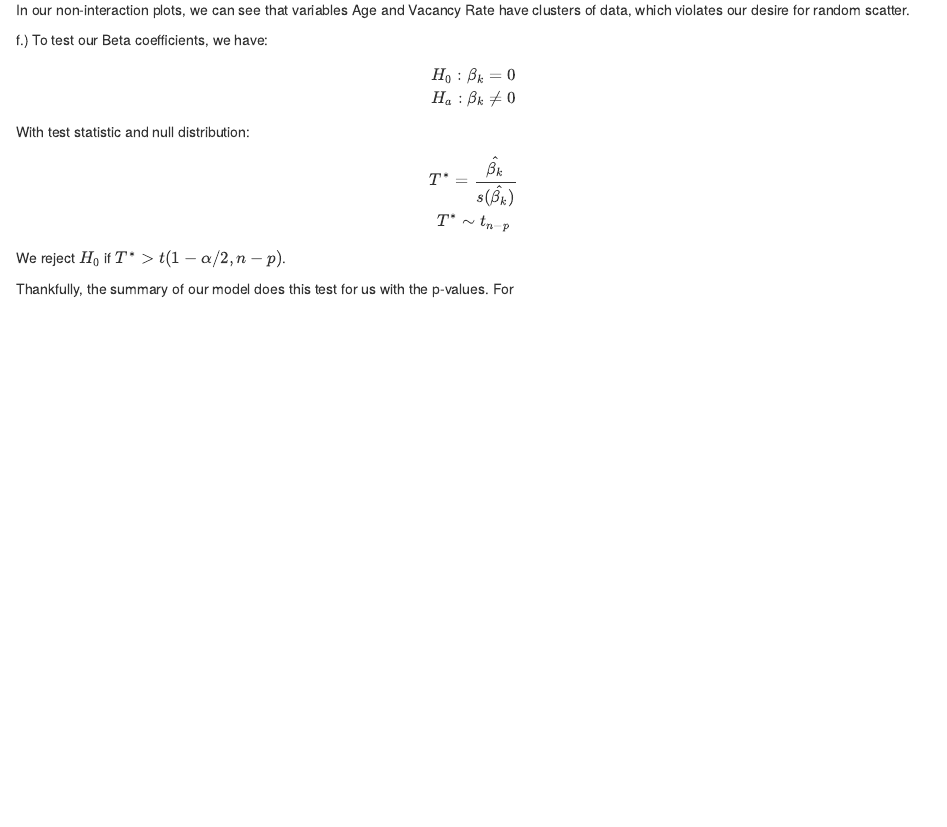
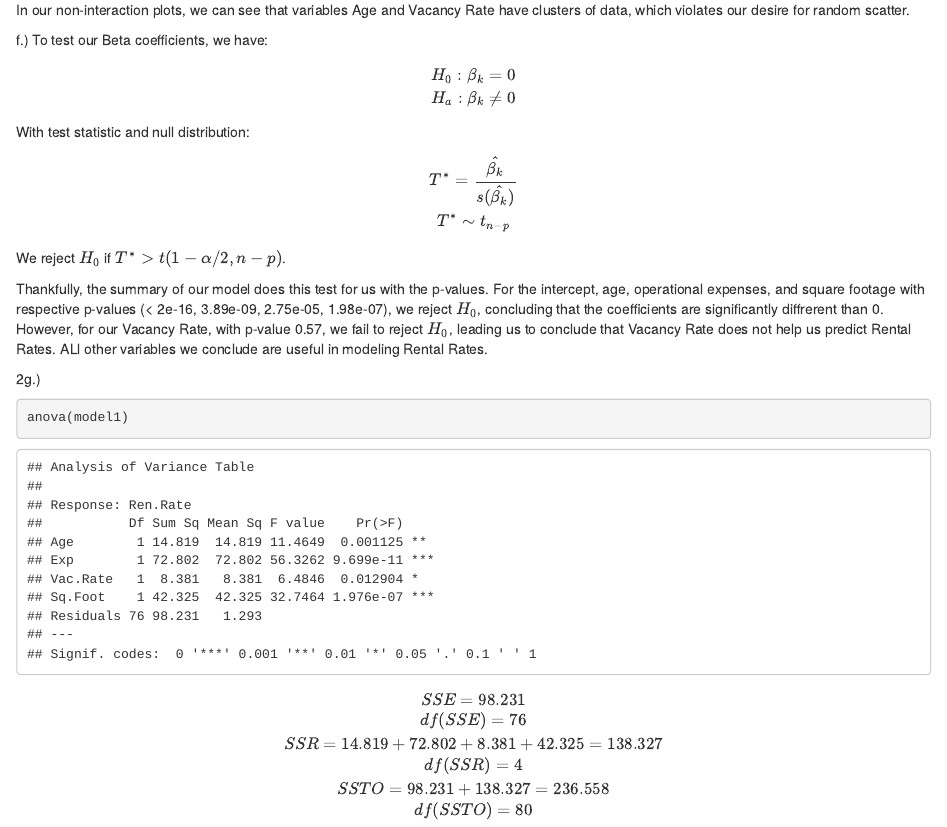
Before and after one commit to gspiga/STA206-207, an R Markdown document (Homework/HW5/Gianni-Spiga-Hw5-Questions2,6.Rmd): the page in a window 1100 px wide, from 15750 px down. Rendered offline with R 4.5, knitr and Pandoc, with nearby package versions.

Commit message:
Finishing f and starting g

````diff
--- a/Homework/HW5/Gianni-Spiga-Hw5-Questions2,6.Rmd
+++ b/Homework/HW5/Gianni-Spiga-Hw5-Questions2,6.Rmd
@@ -179,4 +179,18 @@ $$
 
 We reject $H_0$ if $T^* > t(1 - \alpha/2, n-p)$.
 
-Thankfully, the summary of our model does this test for us with the p-values. For
+Thankfully, the summary of our model does this test for us with the p-values. For the intercept, age, operational expenses, and square footage with respective p-values (< 2e-16, 3.89e-09, 2.75e-05, 1.98e-07), we reject $H_0$, concluding that the coefficients are significantly diffrerent than 0. However, for our Vacancy Rate, with p-value 0.57, we fail to reject $H_0$, leading us to conclude that Vacancy Rate does not help us predict Rental Rates. ALl other variables we conclude are useful in modeling Rental Rates.
+
+2g.)
+```{r}
+anova(model1)
+```
+
+$$
+SSE = 98.231 \\
+df(SSE) = 76 \\
+SSR = 14.819 + 72.802 + 8.381 + 42.325 = 138.327\\
+df(SSR) = 4\\
+SSTO = 98.231 + 138.327 = 236.558\\
+df(SSTO) = 80
+$$
````
